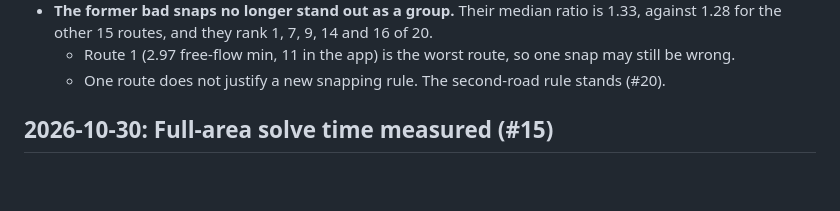
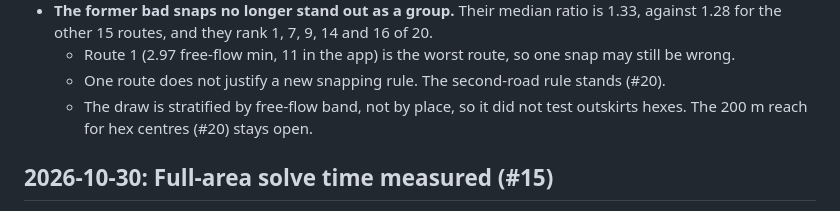
Before and after one commit to Dhruv-Kapri/Catchment, a Markdown page: docs/decisions.md, the part around the change. GitHub-like rendering; blank space fills up the shorter version.

Commit message:
Integration review fix: #18 entry says the spot check did not test outskirts hexes, so the 200 m reach stays open (#18, #20)

```diff
--- a/docs/decisions.md
+++ b/docs/decisions.md
@@ -26,6 +26,8 @@ hard-to-reverse decisions also get an ADR in `docs/adr/` (created when the first
   routes, and they rank 1, 7, 9, 14 and 16 of 20.
   - Route 1 (2.97 free-flow min, 11 in the app) is the worst route, so one snap may still be wrong.
   - One route does not justify a new snapping rule. The second-road rule stands (#20).
+  - The draw is stratified by free-flow band, not by place, so it did not test outskirts hexes. The 200 m reach
+    for hex centres (#20) stays open.
 
 ## 2026-10-30: Full-area solve time measured (#15)
 
```
